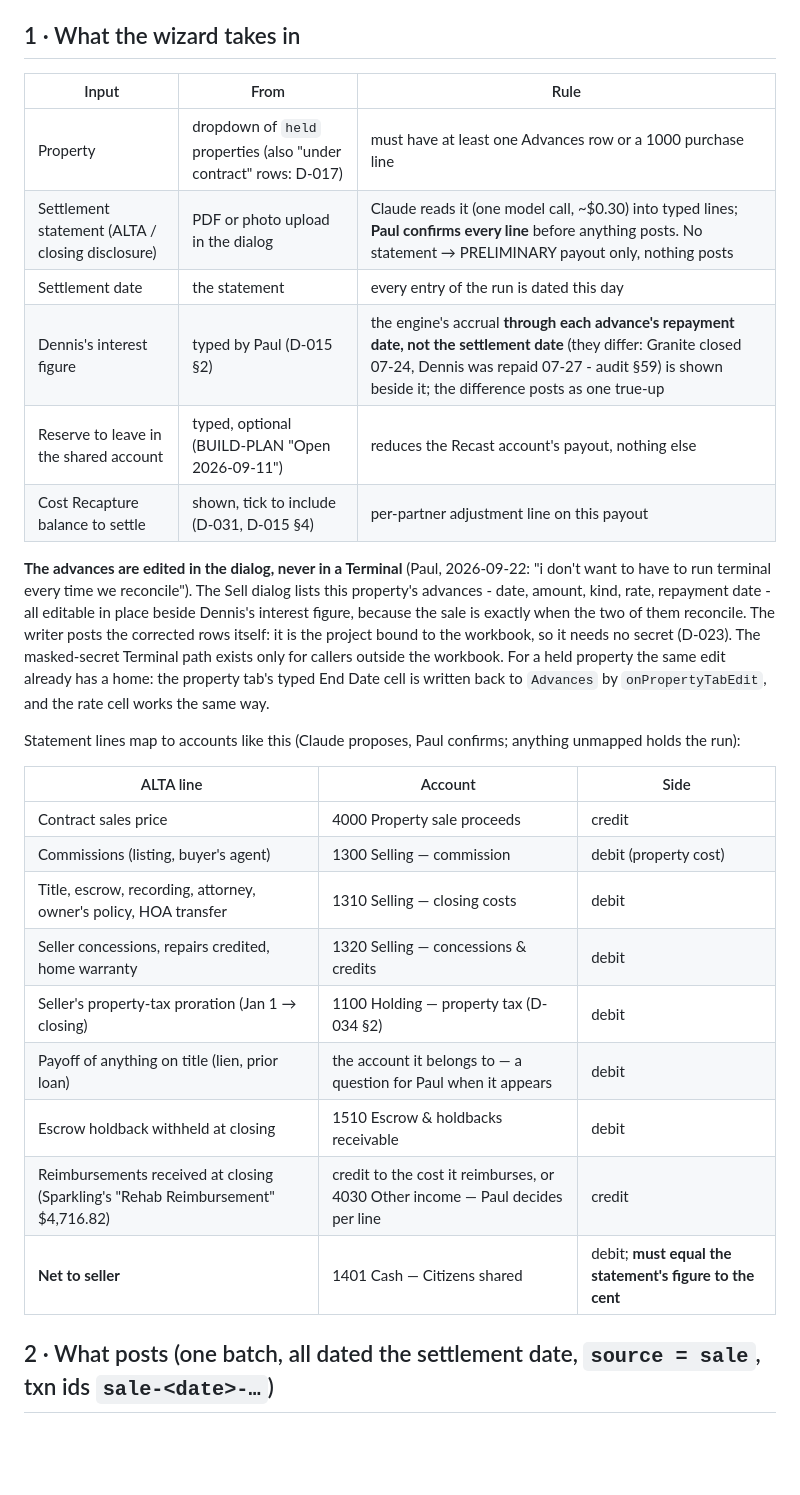
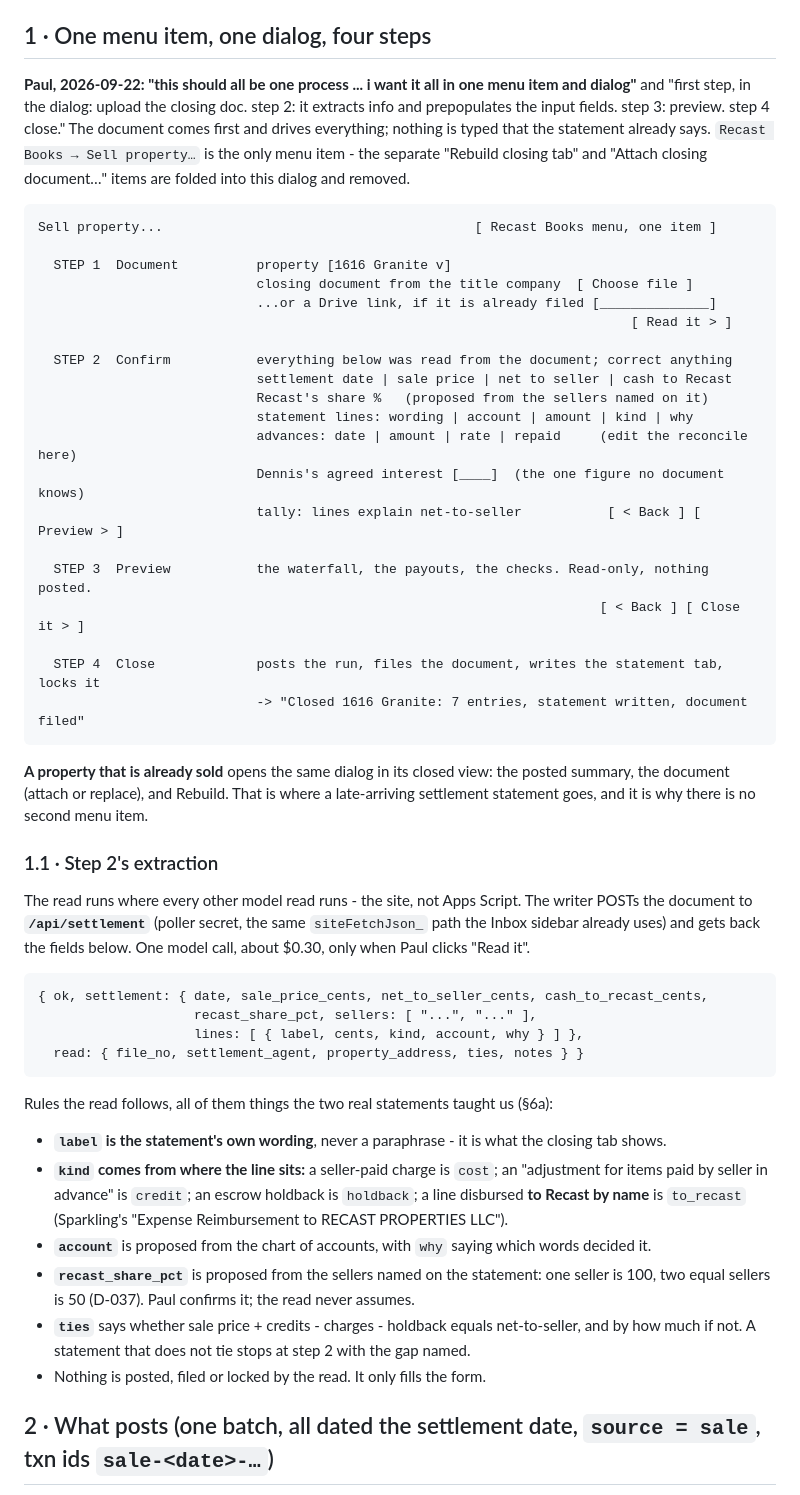
Before and after one commit to Recast-Properties/recast-books, a Markdown page: docs/phase5-spec.md, the part around one of its changes. Drawn GitHub-style; blank space fills up the shorter version.

Commit message:
Phase 5: map the sell wizard as one dialog in four steps, document first (Paul)
Co-Authored-By: Claude Opus 5 <noreply@anthropic.com>

````diff
--- a/docs/phase5-spec.md
+++ b/docs/phase5-spec.md
@@ -8,38 +8,65 @@ the **Payout report**, and locks the property. First runs: **1616 Granite (and i
 not re-litigated. Sources: BUILD-PLAN §5 (Payout report, Closing tab), `docs/property-tab-anatomy.md`,
 D-006, D-010, D-011, D-015, D-017, D-021, D-022, D-030, D-031, D-032, D-034, `docs/phase4-audit.md` §47.
 
-## 1 · What the wizard takes in
+## 1 · One menu item, one dialog, four steps
 
-| Input | From | Rule |
-|---|---|---|
-| Property | dropdown of `held` properties (also "under contract" rows: D-017) | must have at least one Advances row or a 1000 purchase line |
-| Settlement statement (ALTA / closing disclosure) | PDF or photo upload in the dialog | Claude reads it (one model call, ~$0.30) into typed lines; **Paul confirms every line** before anything posts. No statement → PRELIMINARY payout only, nothing posts |
-| Settlement date | the statement | every entry of the run is dated this day |
-| Dennis's interest figure | typed by Paul (D-015 §2) | the engine's accrual **through each advance's repayment date, not the settlement date** (they differ: Granite closed 07-24, Dennis was repaid 07-27 - audit §59) is shown beside it; the difference posts as one true-up |
-| Reserve to leave in the shared account | typed, optional (BUILD-PLAN "Open 2026-09-11") | reduces the Recast account's payout, nothing else |
-| Cost Recapture balance to settle | shown, tick to include (D-031, D-015 §4) | per-partner adjustment line on this payout |
+**Paul, 2026-09-22: "this should all be one process ... i want it all in one menu item and dialog"** and
+"first step, in the dialog: upload the closing doc. step 2: it extracts info and prepopulates the input
+fields. step 3: preview. step 4 close." The document comes first and drives everything; nothing is typed
+that the statement already says. `Recast Books → Sell property…` is the only menu item - the separate
+"Rebuild closing tab" and "Attach closing document…" items are folded into this dialog and removed.
 
-**The advances are edited in the dialog, never in a Terminal** (Paul, 2026-09-22: "i don't want to have to
-run terminal every time we reconcile"). The Sell dialog lists this property's advances - date, amount, kind,
-rate, repayment date - all editable in place beside Dennis's interest figure, because the sale is exactly
-when the two of them reconcile. The writer posts the corrected rows itself: it is the project bound to the
-workbook, so it needs no secret (D-023). The masked-secret Terminal path exists only for callers outside the
-workbook. For a held property the same edit already has a home: the property tab's typed End Date cell is
-written back to `Advances` by `onPropertyTabEdit`, and the rate cell works the same way.
+```
+Sell property...                                        [ Recast Books menu, one item ]
 
-Statement lines map to accounts like this (Claude proposes, Paul confirms; anything unmapped holds the run):
+  STEP 1  Document          property [1616 Granite v]
+                            closing document from the title company  [ Choose file ]
+                            ...or a Drive link, if it is already filed [______________]
+                                                                            [ Read it > ]
 
-| ALTA line | Account | Side |
-|---|---|---|
-| Contract sales price | 4000 Property sale proceeds | credit |
-| Commissions (listing, buyer's agent) | 1300 Selling — commission | debit (property cost) |
-| Title, escrow, recording, attorney, owner's policy, HOA transfer | 1310 Selling — closing costs | debit |
-| Seller concessions, repairs credited, home warranty | 1320 Selling — concessions & credits | debit |
-| Seller's property-tax proration (Jan 1 → closing) | 1100 Holding — property tax (D-034 §2) | debit |
-| Payoff of anything on title (lien, prior loan) | the account it belongs to — a question for Paul when it appears | debit |
-| Escrow holdback withheld at closing | 1510 Escrow & holdbacks receivable | debit |
-| Reimbursements received at closing (Sparkling's "Rehab Reimbursement" $4,716.82) | credit to the cost it reimburses, or 4030 Other income — Paul decides per line | credit |
-| **Net to seller** | 1401 Cash — Citizens shared | debit; **must equal the statement's figure to the cent** |
+  STEP 2  Confirm           everything below was read from the document; correct anything
+                            settlement date | sale price | net to seller | cash to Recast
+                            Recast's share %   (proposed from the sellers named on it)
+                            statement lines: wording | account | amount | kind | why
+                            advances: date | amount | rate | repaid     (edit the reconcile here)
+                            Dennis's agreed interest [____]  (the one figure no document knows)
+                            tally: lines explain net-to-seller           [ < Back ] [ Preview > ]
+
+  STEP 3  Preview           the waterfall, the payouts, the checks. Read-only, nothing posted.
+                                                                        [ < Back ] [ Close it > ]
+
+  STEP 4  Close             posts the run, files the document, writes the statement tab, locks it
+                            -> "Closed 1616 Granite: 7 entries, statement written, document filed"
+```
+
+**A property that is already sold** opens the same dialog in its closed view: the posted summary, the
+document (attach or replace), and Rebuild. That is where a late-arriving settlement statement goes, and it
+is why there is no second menu item.
+
+### 1.1 · Step 2's extraction
+
+The read runs where every other model read runs - the site, not Apps Script. The writer POSTs the document
+to **`/api/settlement`** (poller secret, the same `siteFetchJson_` path the Inbox sidebar already uses) and
+gets back the fields below. One model call, about $0.30, only when Paul clicks "Read it".
+
+```
+{ ok, settlement: { date, sale_price_cents, net_to_seller_cents, cash_to_recast_cents,
+                    recast_share_pct, sellers: [ "...", "..." ],
+                    lines: [ { label, cents, kind, account, why } ] },
+  read: { file_no, settlement_agent, property_address, ties, notes } }
+```
+
+Rules the read follows, all of them things the two real statements taught us (§6a):
+- **`label` is the statement's own wording**, never a paraphrase - it is what the closing tab shows.
+- **`kind` comes from where the line sits:** a seller-paid charge is `cost`; an "adjustment for items paid
+  by seller in advance" is `credit`; an escrow holdback is `holdback`; a line disbursed **to Recast by
+  name** is `to_recast` (Sparkling's "Expense Reimbursement to RECAST PROPERTIES LLC").
+- **`account`** is proposed from the chart of accounts, with `why` saying which words decided it.
+- **`recast_share_pct`** is proposed from the sellers named on the statement: one seller is 100, two equal
+  sellers is 50 (D-037). Paul confirms it; the read never assumes.
+- **`ties`** says whether sale price + credits - charges - holdback equals net-to-seller, and by how much
+  if not. A statement that does not tie stops at step 2 with the gap named.
+- Nothing is posted, filed or locked by the read. It only fills the form.
 
 ## 2 · What posts (one batch, all dated the settlement date, `source = sale`, txn ids `sale-<date>-…`)
 
````
Also changed, not shown: other parts of docs/phase5-spec.md (+15 -12 lines).
